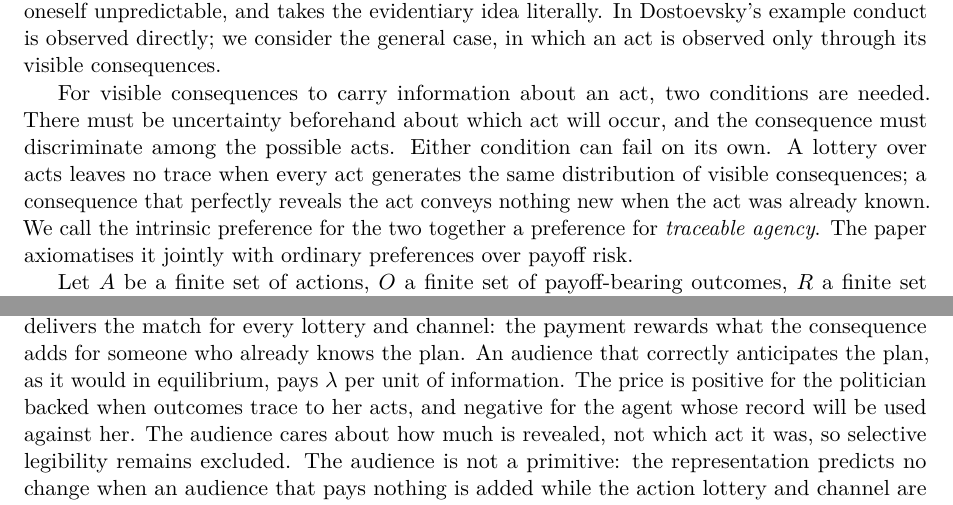
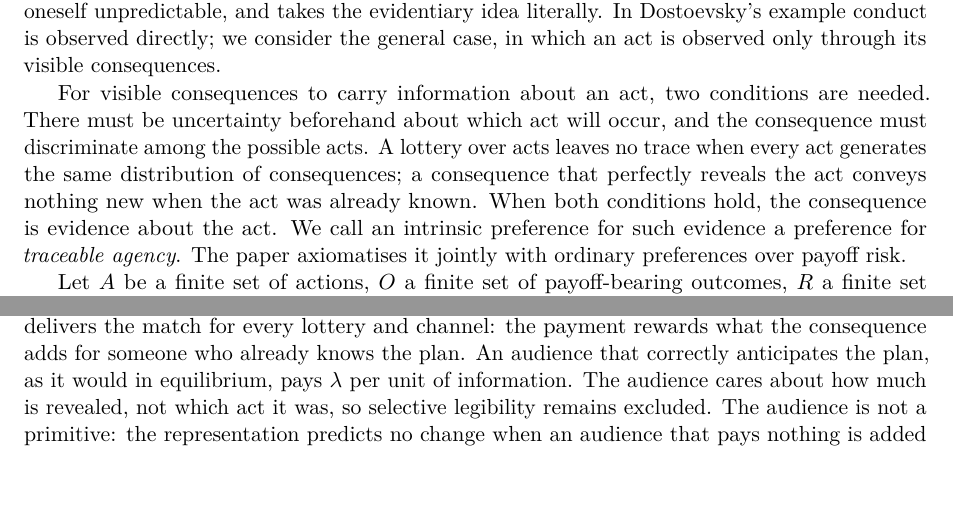
Before and after one commit to dcond/TraceableAgency, a LaTeX paper (Paper/trace_tempered_choice_v10.tex): two parts of pages 2 and 16 of 50, joined at a grey line, cut so that both start at the same text, the shorter picture padded with empty space. Compiled offline with pdfLaTeX.

Commit message:
Introduction and Section 6: one politician, evidence named, footnote punctuation
Name the conjunction of the two trace conditions as evidence about the act
before christening the preference; drop the duplicate politician sentence
from Section 6; make the control footnote's punctuation parallel.  Two
compensating cuts keep the introduction's page break in place.  No
mathematical content changes.  PDF and manifest regenerated.

Co-Authored-By: Claude Fable 5.1 <noreply@anthropic.com>

```diff
--- a/Paper/trace_tempered_choice_v10.tex
+++ b/Paper/trace_tempered_choice_v10.tex
@@ -106,10 +106,11 @@ only through its visible consequences.
 
 For visible consequences to carry information about an act, two conditions are needed.  There must be uncertainty
 beforehand about which act will occur, and the consequence must discriminate among the
-possible acts.  Either condition can fail on its own.  A lottery over acts leaves no trace when every act generates
-the same distribution of visible consequences; a consequence that perfectly reveals the act conveys
-nothing new when the act was already known.  We call the intrinsic preference for the two together a preference for \emph{traceable agency}.  The paper axiomatises it jointly with ordinary
-preferences over payoff risk.
+possible acts.  A lottery over acts leaves no trace when every act generates the same distribution of
+consequences; a consequence that perfectly reveals the act conveys nothing new when the act was already
+known.  When both conditions hold, the consequence is evidence about the act.  We call an intrinsic
+preference for such evidence a preference for \emph{traceable agency}.  The paper axiomatises it jointly
+with ordinary preferences over payoff risk.
 
 Let $A$ be a finite set of actions, $O$ a finite set of payoff-bearing
 outcomes, $R$ a finite set of explicit visible records, and $K:A\to\Delta(O\times R)$ the channel relating actions to
@@ -997,8 +998,7 @@ payment be proportional to the fall in the observer's uncertainty.  In expectati
 $\lambda\,\I_{qK}(A;O,R)$ when the observer's prior is the implemented lottery $q$, and only that prior delivers
 the match for every lottery and channel: the payment rewards what the consequence adds for someone who already
 knows the plan.  An audience that correctly anticipates the plan, as it would in
-equilibrium, pays $\lambda$ per unit of information.  The price is positive for the politician backed when
-outcomes trace to her acts, and negative for the agent whose record will be used against her.  The audience
+equilibrium, pays $\lambda$ per unit of information.  The audience
 cares about how much is revealed, not which act it was, so selective legibility remains excluded.  The audience
 is not a primitive: the representation predicts no change when an audience that pays nothing is added while the action
 lottery and channel are held fixed.  If choices change, the model is missing the value of being observed by
```
Also changed, not shown: Paper/trace_tempered_choice_v10.pdf, Paper/trace_tempered_choice_v10.tex (2 more changed lines), 1 other file.
